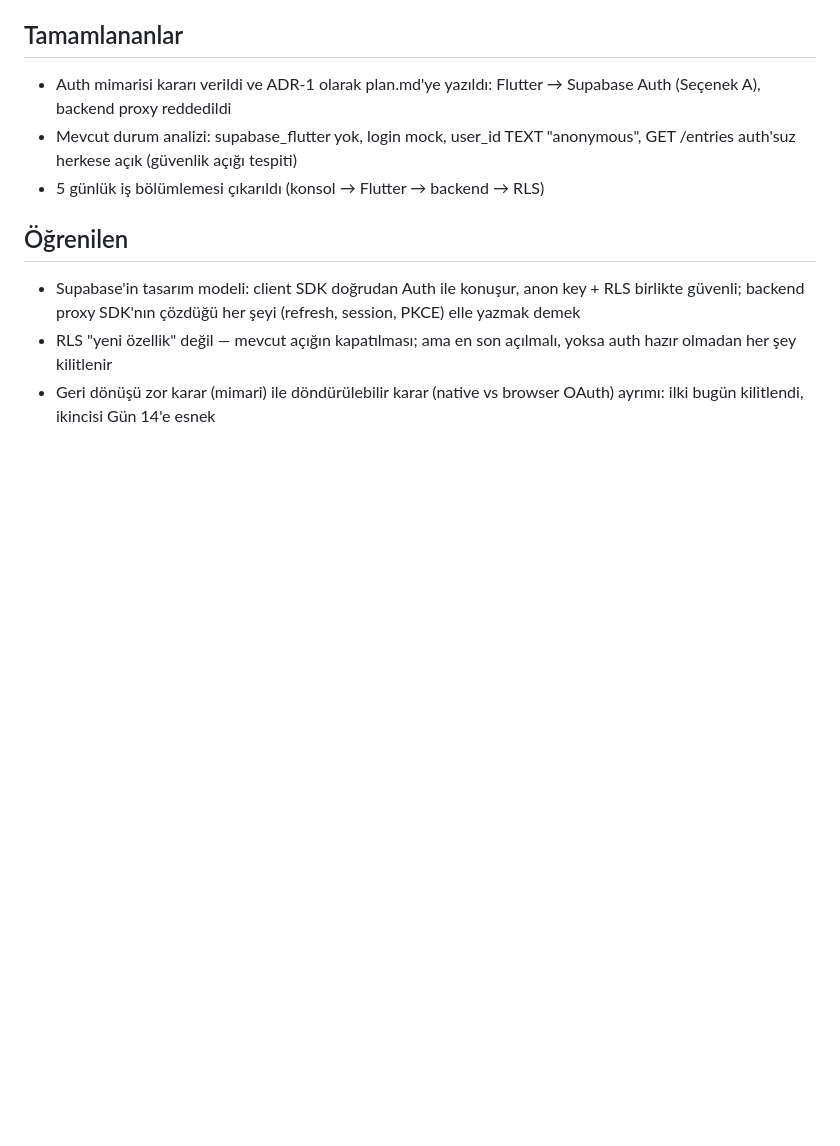
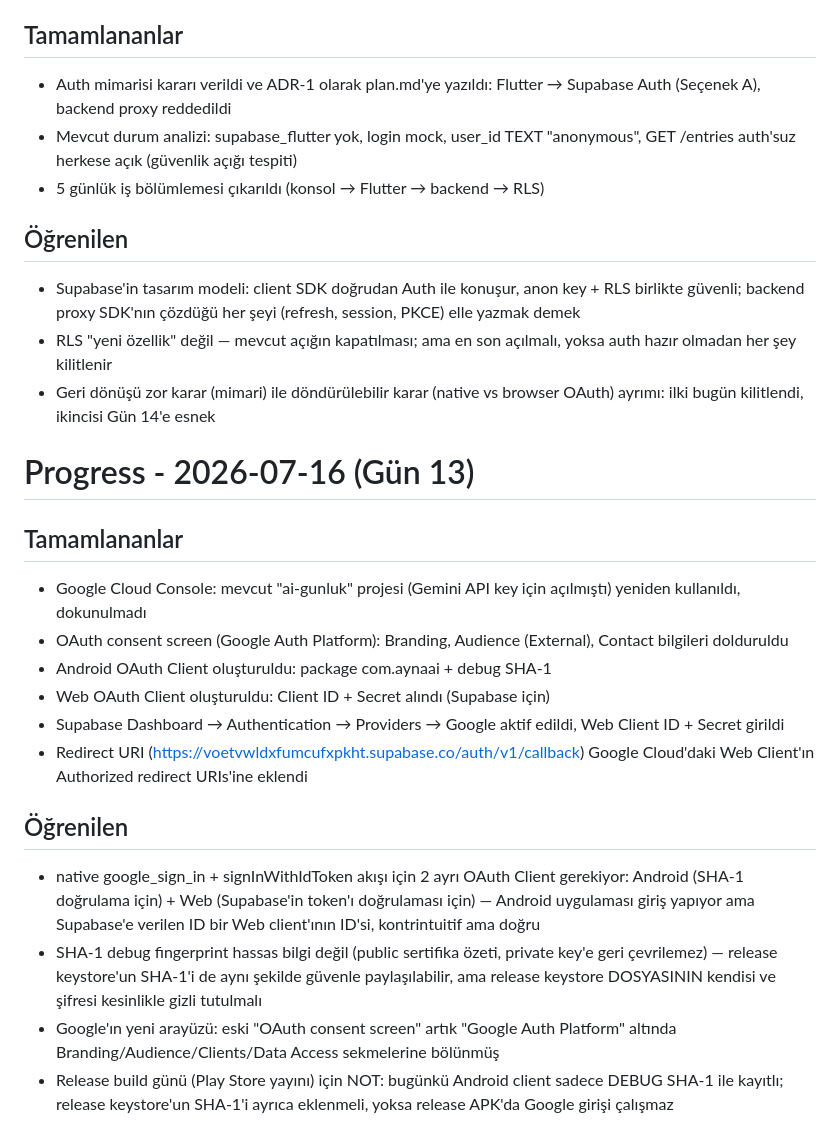
Before and after one commit to AbdullahSaitAvci/ai-gunluk, a Markdown page: prodocs/progress.md, the part around the change. GitHub-like rendering; blank space fills up the shorter version.

Commit message:
docs: gun 13 progress - google cloud + supabase oauth konsol kurulumu

```diff
--- a/prodocs/progress.md
+++ b/prodocs/progress.md
@@ -221,3 +221,33 @@
   açılmalı, yoksa auth hazır olmadan her şey kilitlenir
 - Geri dönüşü zor karar (mimari) ile döndürülebilir karar (native vs
   browser OAuth) ayrımı: ilki bugün kilitlendi, ikincisi Gün 14'e esnek
+
+
+# Progress - 2026-07-16 (Gün 13)
+
+## Tamamlananlar
+- Google Cloud Console: mevcut "ai-gunluk" projesi (Gemini API key için
+  açılmıştı) yeniden kullanıldı, dokunulmadı
+- OAuth consent screen (Google Auth Platform): Branding, Audience (External),
+  Contact bilgileri dolduruldu
+- Android OAuth Client oluşturuldu: package com.aynaai + debug SHA-1
+- Web OAuth Client oluşturuldu: Client ID + Secret alındı (Supabase için)
+- Supabase Dashboard → Authentication → Providers → Google aktif edildi,
+  Web Client ID + Secret girildi
+- Redirect URI (https://voetvwldxfumcufxpkht.supabase.co/auth/v1/callback)
+  Google Cloud'daki Web Client'ın Authorized redirect URIs'ine eklendi
+
+## Öğrenilen
+- native google_sign_in + signInWithIdToken akışı için 2 ayrı OAuth Client
+  gerekiyor: Android (SHA-1 doğrulama için) + Web (Supabase'in token'ı
+  doğrulaması için) — Android uygulaması giriş yapıyor ama Supabase'e
+  verilen ID bir Web client'ının ID'si, kontrintuitif ama doğru
+- SHA-1 debug fingerprint hassas bilgi değil (public sertifika özeti,
+  private key'e geri çevrilemez) — release keystore'un SHA-1'i de aynı
+  şekilde güvenle paylaşılabilir, ama release keystore DOSYASININ kendisi
+  ve şifresi kesinlikle gizli tutulmalı
+- Google'ın yeni arayüzü: eski "OAuth consent screen" artık "Google Auth
+  Platform" altında Branding/Audience/Clients/Data Access sekmelerine bölünmüş
+- Release build günü (Play Store yayını) için NOT: bugünkü Android client
+  sadece DEBUG SHA-1 ile kayıtlı; release keystore'un SHA-1'i ayrıca
+  eklenmeli, yoksa release APK'da Google girişi çalışmaz
```
